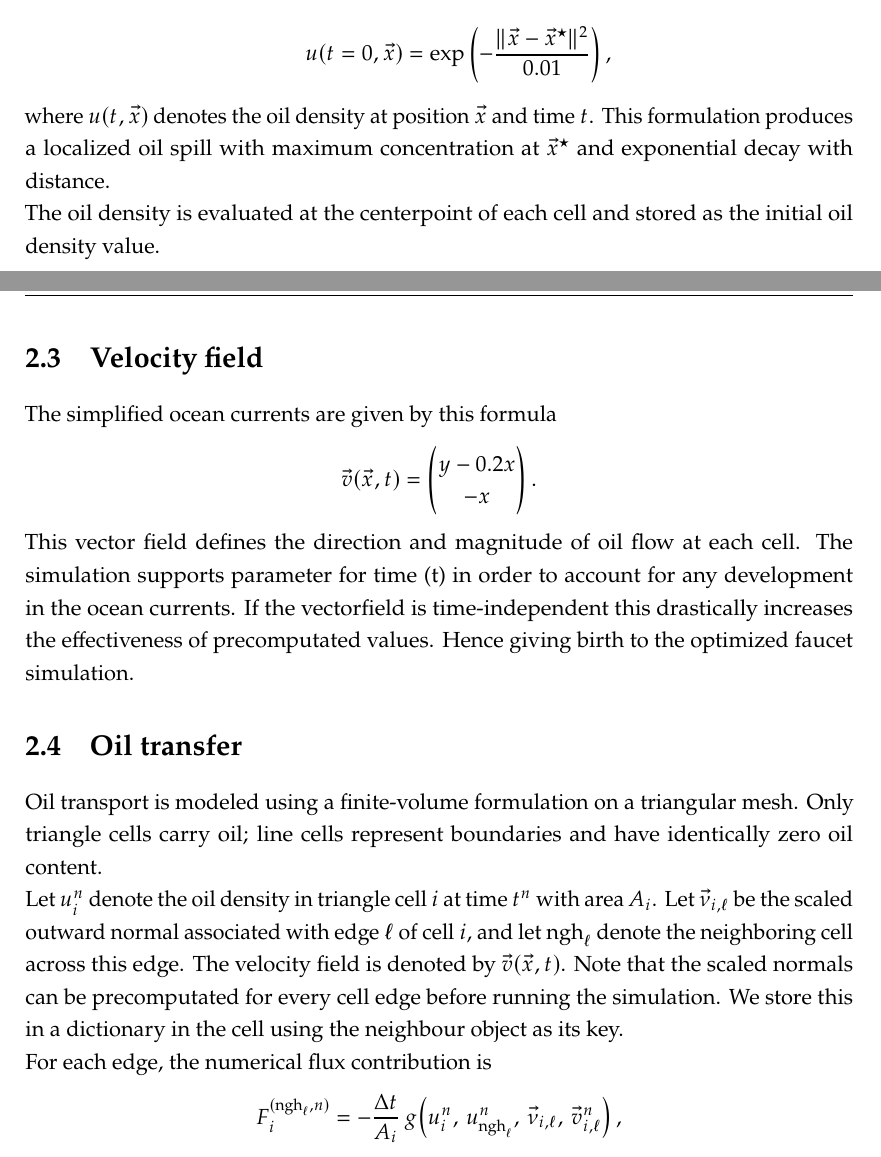
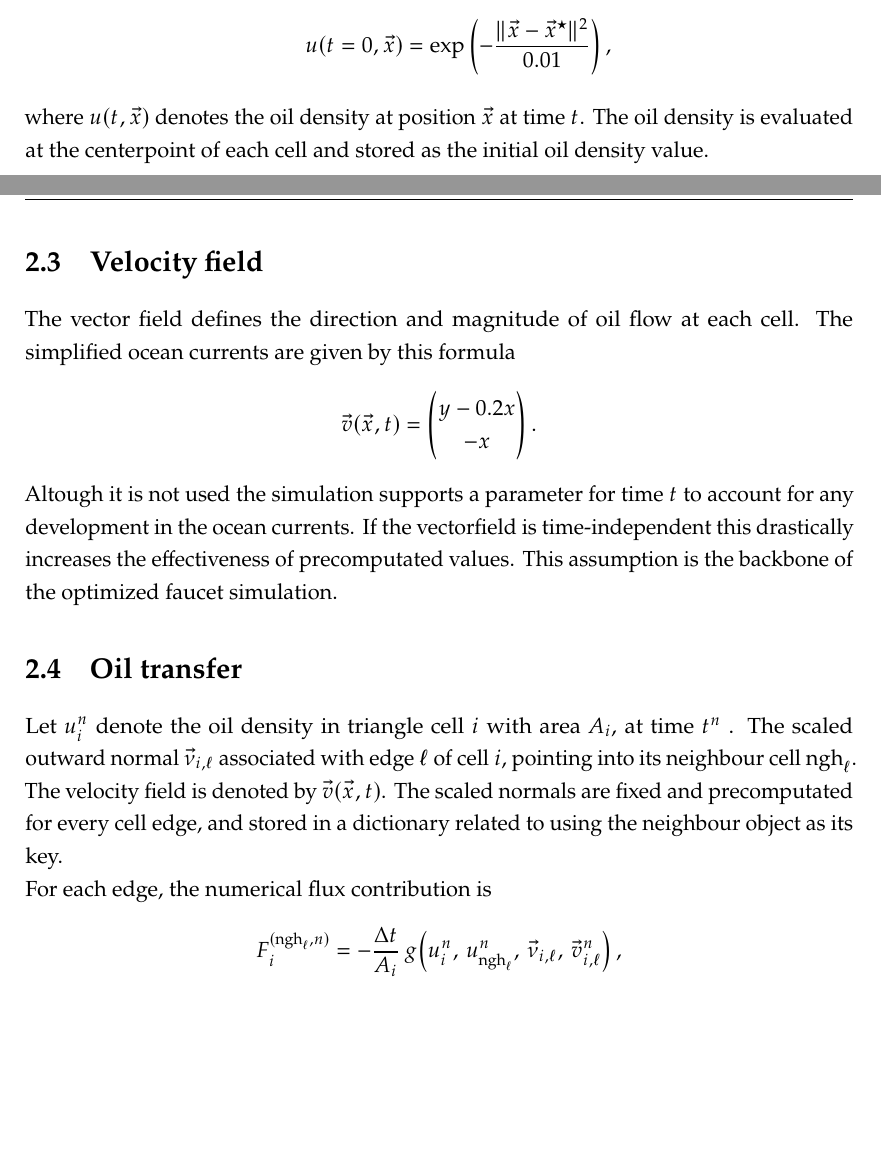
Before and after one commit to Suilerac/INF202---Group-18, a LaTeX thesis (Report/main.tex): two parts of pages 6 and 7 of 19, joined at a grey line, cut so that both start at the same text, the shorter picture padded with empty space. Compiled offline with pdfLaTeX.

Commit message:
Updated report

```diff
--- a/Report/main.tex
+++ b/Report/main.tex
@@ -94,14 +93,11 @@ The initial oil distribution is centered at the spatial point
 \intertext{and is defined by the function}
 u(t=0,\vec{x}) &= \exp\left(-\frac{\|\vec{x}-\vec{x}^{\star}\|^{2}}{0.01}\right),
 \end{align*}
-where $u(t,\vec{x})$ denotes the oil density at position $\vec{x}$ and time $t$.
-This formulation produces a localized oil spill with maximum concentration at $\vec{x}^{\star}$
-and exponential decay with distance.
-
+where $u(t,\vec{x})$ denotes the oil density at position $\vec{x}$ at time $t$.
 The oil density is evaluated at the centerpoint of each cell and stored as the initial oil density value.
 
 \section{Velocity field}
-
+The vector field defines the direction and magnitude of oil flow at each cell.
 The simplified ocean currents are given by this formula
 \[
 \vec{v}(\vec{x}, t) =
@@ -110,22 +106,18 @@ y - 0.2x \\
 -x
 \end{pmatrix}.
 \]
-This vector field defines the direction and magnitude of oil flow at each cell.
-The simulation supports parameter for time (t) in order to account for any development in the ocean currents.
+
+Altough it is not used the simulation supports a parameter for time $t$ to account for any development in the ocean currents.
 If the vectorfield is time-independent this drastically increases the effectiveness of precomputated values.
-Hence giving birth to the optimized faucet simulation.
+This assumption is the backbone of the optimized faucet simulation.
 
 \section{Oil transfer}
 
-Oil transport is modeled using a finite-volume formulation on a triangular mesh.
-Only triangle cells carry oil; line cells represent boundaries and have identically
-zero oil content.
-
-Let $u_i^n$ denote the oil density in triangle cell $i$ at time $t^n$ with area $A_i$.
-Let $\vec{\nu}_{i,\ell}$ be the scaled outward normal associated with edge $\ell$ of
-cell $i$, and let $\text{ngh}_\ell$ denote the neighboring cell across this edge.
-The velocity field is denoted by $\vec{v}(\vec{x},t)$. Note that the scaled normals can be precomputated
-for every cell edge before running the simulation. We store this in a dictionary in the cell
+Let $u_i^n$ denote the oil density in triangle cell $i$ with area $A_i$, at time $t^n$ .
+The scaled outward normal $\vec{\nu}_{i,\ell}$ associated with edge $\ell$ of
+cell $i$, pointing into its neighbour cell $\text{ngh}_\ell$.
+The velocity field is denoted by $\vec{v}(\vec{x},t)$. The scaled normals are fixed and precomputated
+for every cell edge, and stored in a dictionary related to
 using the neighbour object as its key.
 
 For each edge, the numerical flux contribution is
```
Also changed, not shown: Report/main.tex (1 more changed lines).
